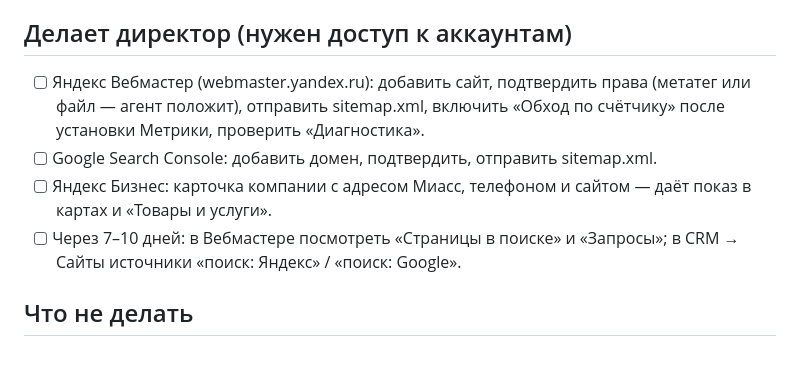
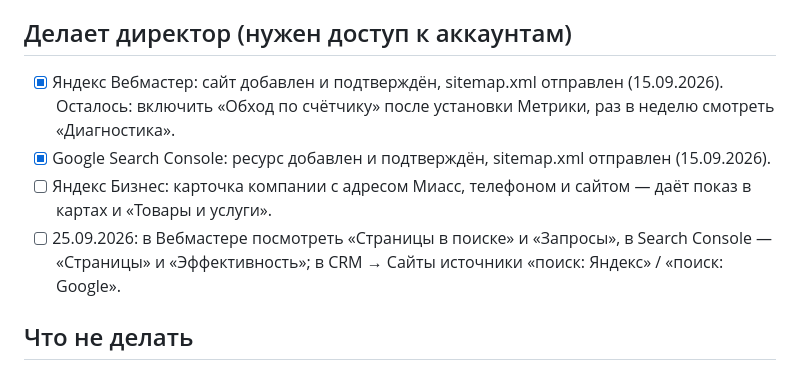
Before and after one commit to DmitriyAtomus/atomus-pwa, a Markdown page: syrovarnya/seo/checklist.md, the part around the change. GitHub-like rendering.

Commit message:
Сайт: чек-лист SEO — Вебмастер и Search Console подключены, контроль 25.09
Co-Authored-By: Claude Fable 5.1 <noreply@anthropic.com>
Claude-Session: https://claude.ai/code/session_01UUybkUtBzEDf62fGN7v5DL

```diff
--- a/syrovarnya/seo/checklist.md
+++ b/syrovarnya/seo/checklist.md
@@ -11,10 +11,10 @@
 - [ ] Отчёт: список изменённых файлов, скриншот одной статьи с новыми блоками, результат проверки редиректа.
 
 ## Делает директор (нужен доступ к аккаунтам)
-- [ ] Яндекс Вебмастер (webmaster.yandex.ru): добавить сайт, подтвердить права (метатег или файл — агент положит), отправить sitemap.xml, включить «Обход по счётчику» после установки Метрики, проверить «Диагностика».
-- [ ] Google Search Console: добавить домен, подтвердить, отправить sitemap.xml.
+- [x] Яндекс Вебмастер: сайт добавлен и подтверждён, sitemap.xml отправлен (15.09.2026). Осталось: включить «Обход по счётчику» после установки Метрики, раз в неделю смотреть «Диагностика».
+- [x] Google Search Console: ресурс добавлен и подтверждён, sitemap.xml отправлен (15.09.2026).
 - [ ] Яндекс Бизнес: карточка компании с адресом Миасс, телефоном и сайтом — даёт показ в картах и «Товары и услуги».
-- [ ] Через 7–10 дней: в Вебмастере посмотреть «Страницы в поиске» и «Запросы»; в CRM → Сайты источники «поиск: Яндекс» / «поиск: Google».
+- [ ] 25.09.2026: в Вебмастере посмотреть «Страницы в поиске» и «Запросы», в Search Console — «Страницы» и «Эффективность»; в CRM → Сайты источники «поиск: Яндекс» / «поиск: Google».
 
 ## Что не делать
 - Не покупать ссылки и не ставить накрутку поведенческих факторов: за это Яндекс снимает сайт из выдачи на месяцы.
```
